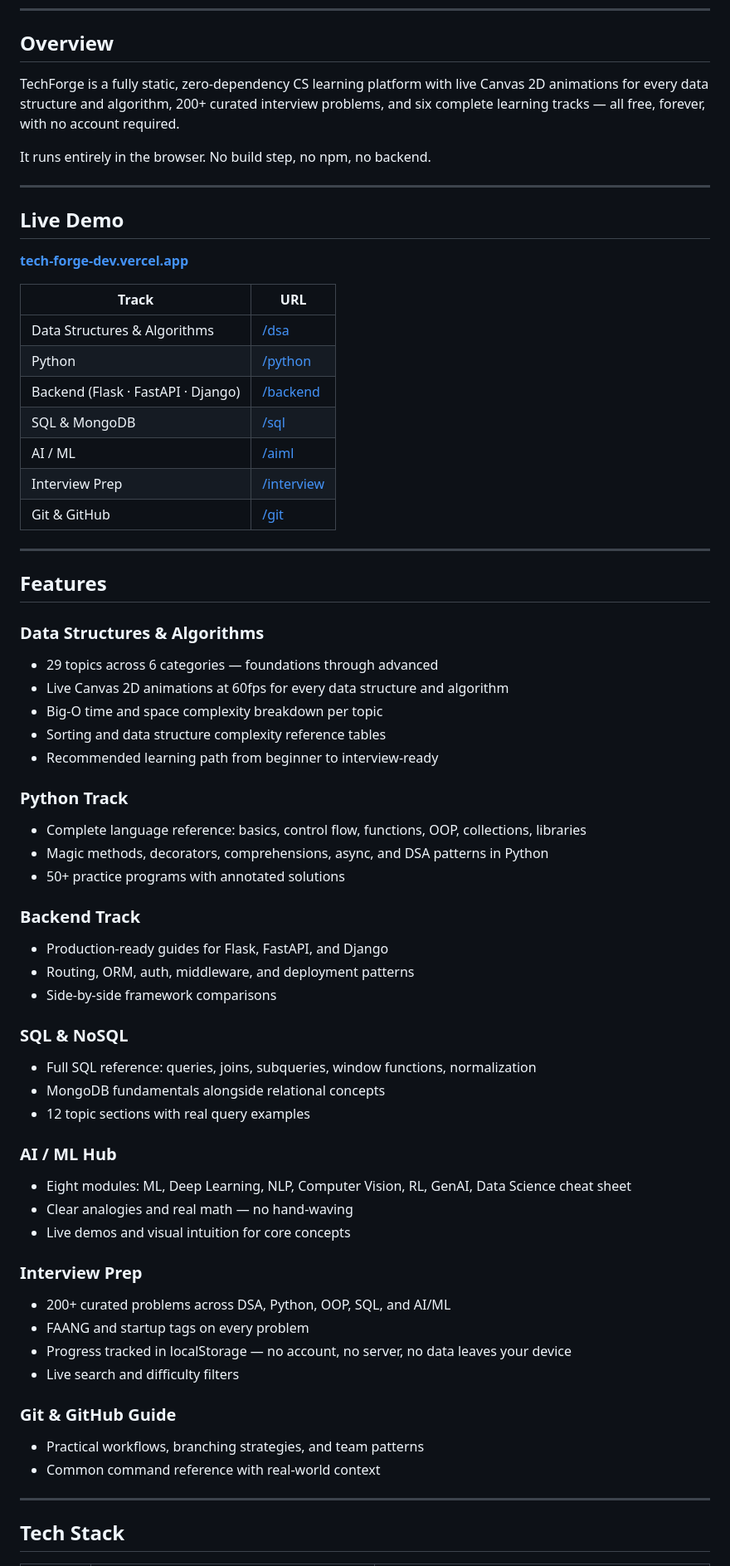
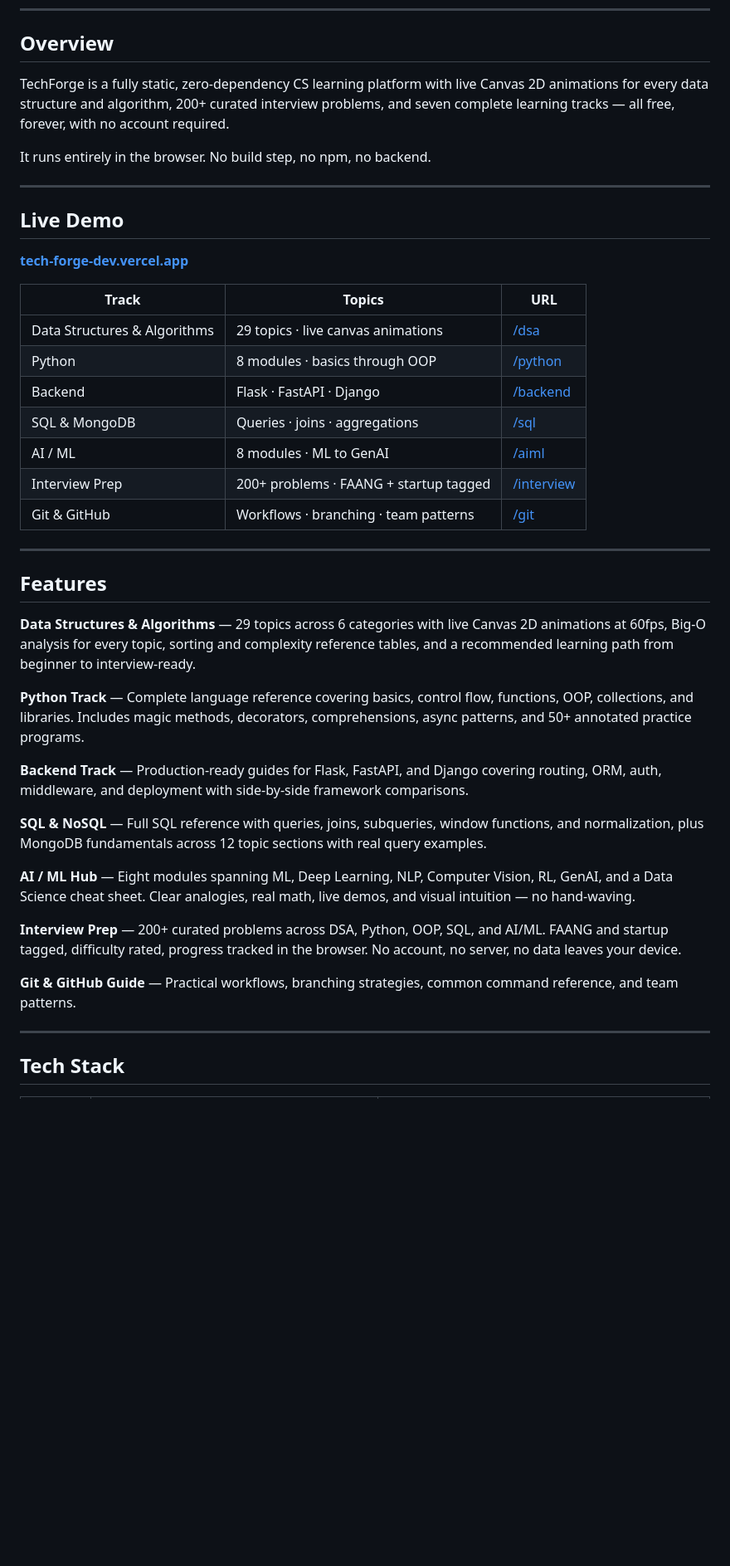
Before and after one commit to MOHD-OMER/TechForge, a Markdown page: README.md, the part around one of its changes. Shown at 83% size. GitHub-like rendering; blank space fills up the shorter version.

Commit message:
docs: add og-image preview and clean up README

```diff
--- a/README.md
+++ b/README.md
@@ -19,7 +25,7 @@ DSA visualizations · Python reference · Backend guides · SQL & MongoDB · AI/
 
 ## Overview
 
-TechForge is a fully static, zero-dependency CS learning platform with live Canvas 2D animations for every data structure and algorithm, 200+ curated interview problems, and six complete learning tracks — all free, forever, with no account required.
+TechForge is a fully static, zero-dependency CS learning platform with live Canvas 2D animations for every data structure and algorithm, 200+ curated interview problems, and seven complete learning tracks — all free, forever, with no account required.
 
 It runs entirely in the browser. No build step, no npm, no backend.
 
@@ -29,56 +35,33 @@ It runs entirely in the browser. No build step, no npm, no backend.
 
 **[tech-forge-dev.vercel.app](https://tech-forge-dev.vercel.app)**
 
-| Track | URL |
-|---|---|
-| Data Structures & Algorithms | [/dsa](https://tech-forge-dev.vercel.app/dsa/index.html) |
-| Python | [/python](https://tech-forge-dev.vercel.app/python/index.html) |
-| Backend (Flask · FastAPI · Django) | [/backend](https://tech-forge-dev.vercel.app/backend/index.html) |
-| SQL & MongoDB | [/sql](https://tech-forge-dev.vercel.app/sql/index.html) |
-| AI / ML | [/aiml](https://tech-forge-dev.vercel.app/aiml/aiml-explained.html) |
-| Interview Prep | [/interview](https://tech-forge-dev.vercel.app/interview/index.html) |
-| Git & GitHub | [/git](https://tech-forge-dev.vercel.app/git/index.html) |
+| Track | Topics | URL |
+|---|---|---|
+| Data Structures & Algorithms | 29 topics · live canvas animations | [/dsa](https://tech-forge-dev.vercel.app/dsa/index.html) |
+| Python | 8 modules · basics through OOP | [/python](https://tech-forge-dev.vercel.app/python/index.html) |
+| Backend | Flask · FastAPI · Django | [/backend](https://tech-forge-dev.vercel.app/backend/index.html) |
+| SQL & MongoDB | Queries · joins · aggregations | [/sql](https://tech-forge-dev.vercel.app/sql/index.html) |
+| AI / ML | 8 modules · ML to GenAI | [/aiml](https://tech-forge-dev.vercel.app/aiml/aiml-explained.html) |
+| Interview Prep | 200+ problems · FAANG + startup tagged | [/interview](https://tech-forge-dev.vercel.app/interview/index.html) |
+| Git & GitHub | Workflows · branching · team patterns | [/git](https://tech-forge-dev.vercel.app/git/index.html) |
 
 ---
 
 ## Features
 
-### Data Structures & Algorithms
-- 29 topics across 6 categories — foundations through advanced
-- Live Canvas 2D animations at 60fps for every data structure and algorithm
-- Big-O time and space complexity breakdown per topic
-- Sorting and data structure complexity reference tables
-- Recommended learning path from beginner to interview-ready
+**Data Structures & Algorithms** — 29 topics across 6 categories with live Canvas 2D animations at 60fps, Big-O analysis for every topic, sorting and complexity reference tables, and a recommended learning path from beginner to interview-ready.
 
-### Python Track
-- Complete language reference: basics, control flow, functions, OOP, collections, libraries
-- Magic methods, decorators, comprehensions, async, and DSA patterns in Python
-- 50+ practice programs with annotated solutions
+**Python Track** — Complete language reference covering basics, control flow, functions, OOP, collections, and libraries. Includes magic methods, decorators, comprehensions, async patterns, and 50+ annotated practice programs.
 
-### Backend Track
-- Production-ready guides for Flask, FastAPI, and Django
-- Routing, ORM, auth, middleware, and deployment patterns
-- Side-by-side framework comparisons
+**Backend Track** — Production-ready guides for Flask, FastAPI, and Django covering routing, ORM, auth, middleware, and deployment with side-by-side framework comparisons.
 
-### SQL & NoSQL
-- Full SQL reference: queries, joins, subqueries, window functions, normalization
-- MongoDB fundamentals alongside relational concepts
-- 12 topic sections with real query examples
+**SQL & NoSQL** — Full SQL reference with queries, joins, subqueries, window functions, and normalization, plus MongoDB fundamentals across 12 topic sections with real query examples.
 
-### AI / ML Hub
-- Eight modules: ML, Deep Learning, NLP, Computer Vision, RL, GenAI, Data Science cheat sheet
-- Clear analogies and real math — no hand-waving
-- Live demos and visual intuition for core concepts
+**AI / ML Hub** — Eight modules spanning ML, Deep Learning, NLP, Computer Vision, RL, GenAI, and a Data Science cheat sheet. Clear analogies, real math, live demos, and visual intuition — no hand-waving.
 
-### Interview Prep
-- 200+ curated problems across DSA, Python, OOP, SQL, and AI/ML
-- FAANG and startup tags on every problem
-- Progress tracked in localStorage — no account, no server, no data leaves your device
-- Live search and difficulty filters
+**Interview Prep** — 200+ curated problems across DSA, Python, OOP, SQL, and AI/ML. FAANG and startup tagged, difficulty rated, progress tracked in the browser. No account, no server, no data leaves your device.
 
-### Git & GitHub Guide
-- Practical workflows, branching strategies, and team patterns
-- Common command reference with real-world context
+**Git & GitHub Guide** — Practical workflows, branching strategies, common command reference, and team patterns.
 
 ---
 
```
Also changed, not shown: other parts of README.md (+42 -56 lines).
